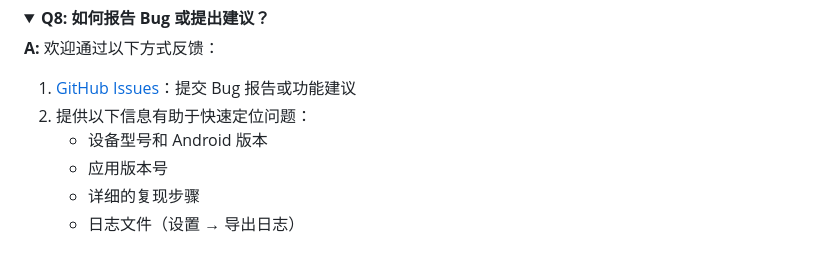
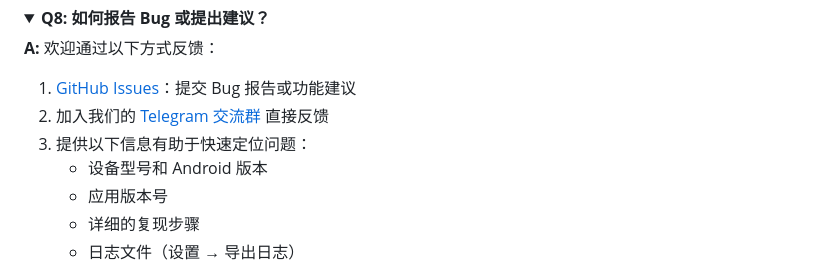
Before and after one commit to roseforljh/EveryTalk, a Markdown page: README.md, the part around one of its changes. Drawn GitHub-style; folded sections open.

```diff
--- a/README.md
+++ b/README.md
@@ -463,7 +466,8 @@ X-Timestamp: Unix timestamp
 
 **A:** 欢迎通过以下方式反馈：
 1. [GitHub Issues](https://github.com/roseforljh/EveryTalk/issues)：提交 Bug 报告或功能建议
-2. 提供以下信息有助于快速定位问题：
+2. 加入我们的 [Telegram 交流群](https://t.me/+EKxpszVkOBc1MGJl) 直接反馈
+3. 提供以下信息有助于快速定位问题：
    - 设备型号和 Android 版本
    - 应用版本号
    - 详细的复现步骤
```
Also changed, not shown: other parts of README.md (+27 -24 lines).
